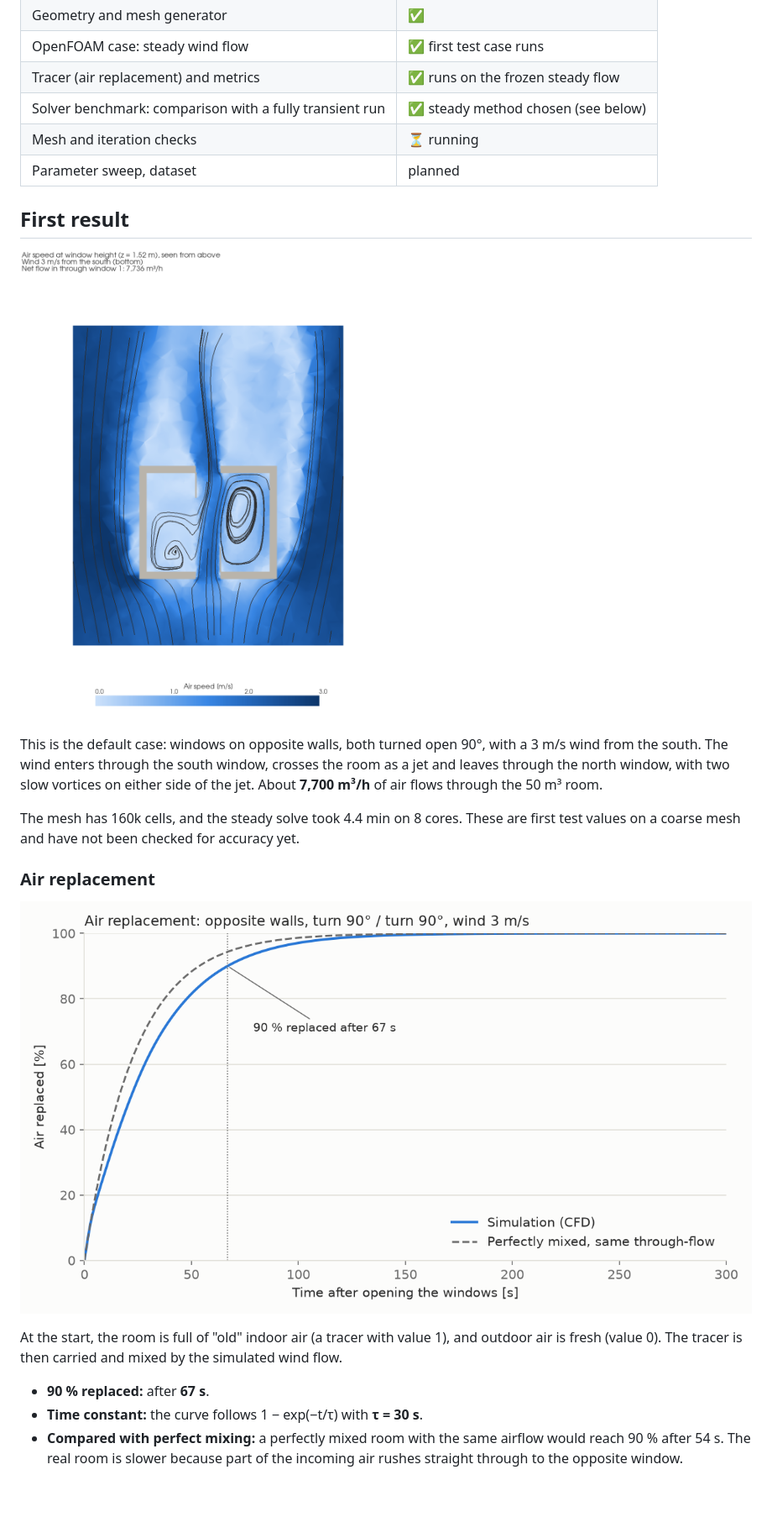
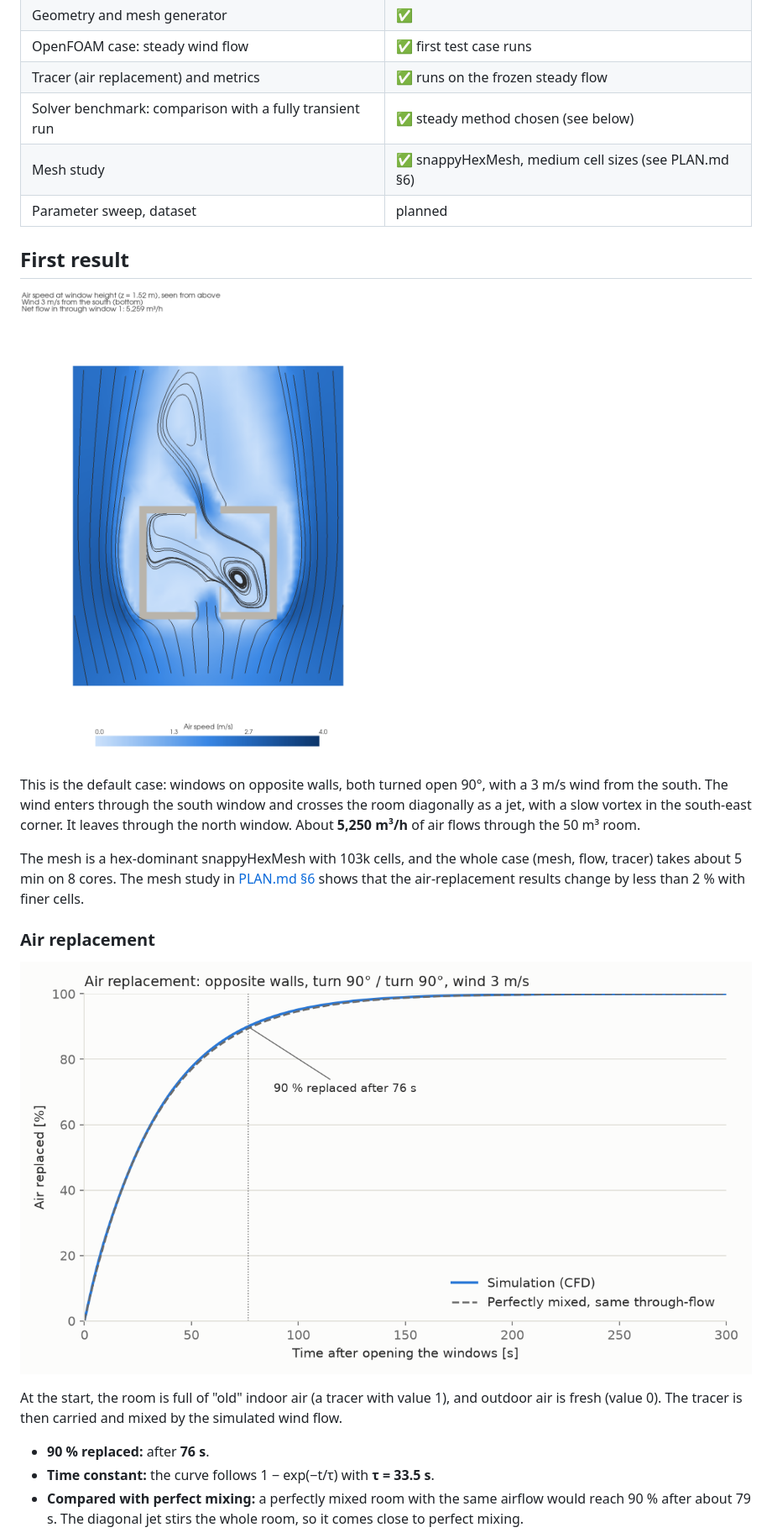
Before and after one commit to jvnvic/stosslueften, a Markdown page: README.md, the part around one of its changes. Shown at 84% size. GitHub-like rendering; pictures changed too: docs/images/default_curve.png, docs/images/default_flow.png; blank space fills up the shorter version.

```diff
--- a/README.md
+++ b/README.md
@@ -15,16 +15,16 @@ This project runs automated **OpenFOAM** simulations of *Stoßlüften*: opening
 | OpenFOAM case: steady wind flow | ✅ first test case runs |
 | Tracer (air replacement) and metrics | ✅ runs on the frozen steady flow |
 | Solver benchmark: comparison with a fully transient run | ✅ steady method chosen (see below) |
-| Mesh and iteration checks | ⏳ running |
+| Mesh study | ✅ snappyHexMesh, medium cell sizes (see PLAN.md §6) |
 | Parameter sweep, dataset | planned |
 
 ## First result
 
 ![Air speed and streamlines in the default case](docs/images/default_flow.png)
 
-This is the default case: windows on opposite walls, both turned open 90°, with a 3 m/s wind from the south. The wind enters through the south window, crosses the room as a jet and leaves through the north window, with two slow vortices on either side of the jet. About **7,700 m³/h** of air flows through the 50 m³ room.
+This is the default case: windows on opposite walls, both turned open 90°, with a 3 m/s wind from the south. The wind enters through the south window and crosses the room diagonally as a jet, with a slow vortex in the south-east corner. It leaves through the north window. About **5,250 m³/h** of air flows through the 50 m³ room.
 
-The mesh has 160k cells, and the steady solve took 4.4 min on 8 cores. These are first test values on a coarse mesh and have not been checked for accuracy yet.
+The mesh is a hex-dominant snappyHexMesh with 103k cells, and the whole case (mesh, flow, tracer) takes about 5 min on 8 cores. The mesh study in [PLAN.md §6](PLAN.md) shows that the air-replacement results change by less than 2 % with finer cells.
 
 ### Air replacement
 
@@ -32,9 +32,9 @@ The mesh has 160k cells, and the steady solve took 4.4 min on 8 cores. These are
 
 At the start, the room is full of "old" indoor air (a tracer with value 1), and outdoor air is fresh (value 0). The tracer is then carried and mixed by the simulated wind flow.
 
-- **90 % replaced:** after **67 s**.
-- **Time constant:** the curve follows 1 − exp(−t/τ) with **τ = 30 s**.
-- **Compared with perfect mixing:** a perfectly mixed room with the same airflow would reach 90 % after 54 s. The real room is slower because part of the incoming air rushes straight through to the opposite window.
+- **90 % replaced:** after **76 s**.
+- **Time constant:** the curve follows 1 − exp(−t/τ) with **τ = 33.5 s**.
+- **Compared with perfect mixing:** a perfectly mixed room with the same airflow would reach 90 % after about 79 s. The diagonal jet stirs the whole room, so it comes close to perfect mixing.
 
 ![Where the original indoor air is after 30, 60 and 120 s](docs/images/default_tracer.png)
 
```
Also changed, not shown: other parts of README.md (+2 -2 lines), PLAN.md (+16 -1 lines), log.md (+16 -0 lines), docs/images/default.png, docs/images/default_tracer.png, docs/images/layouts.png, 4 other files.
